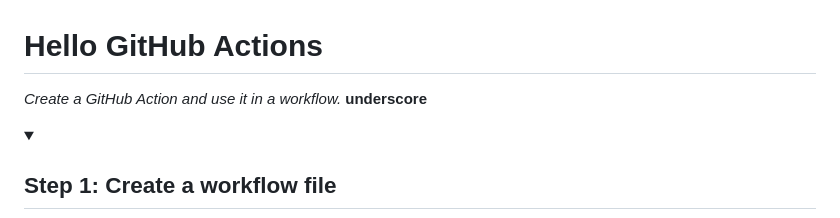
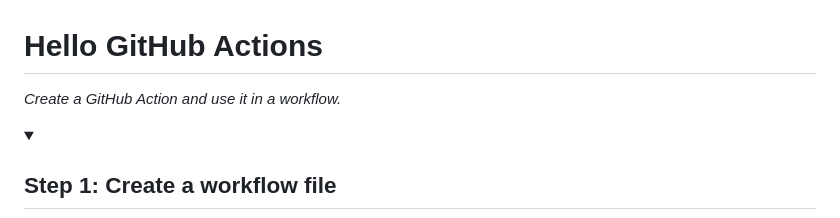
Before and after one commit to chanelcolgate/git-workflow-team, a Markdown page: README.md, the part around the change. Drawn GitHub-style.

```diff
--- a/README.md
+++ b/README.md
@@ -8,7 +8,6 @@
 # Hello GitHub Actions
 
 _Create a GitHub Action and use it in a workflow._
-__underscore__
 
 <!--
   <<< Author notes: Start of the course >>>
```
